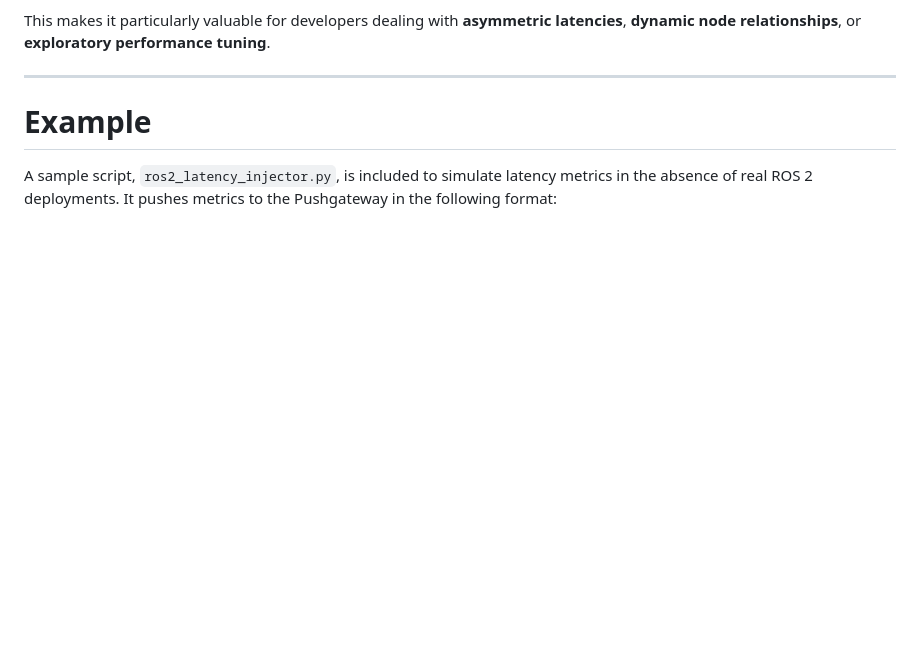
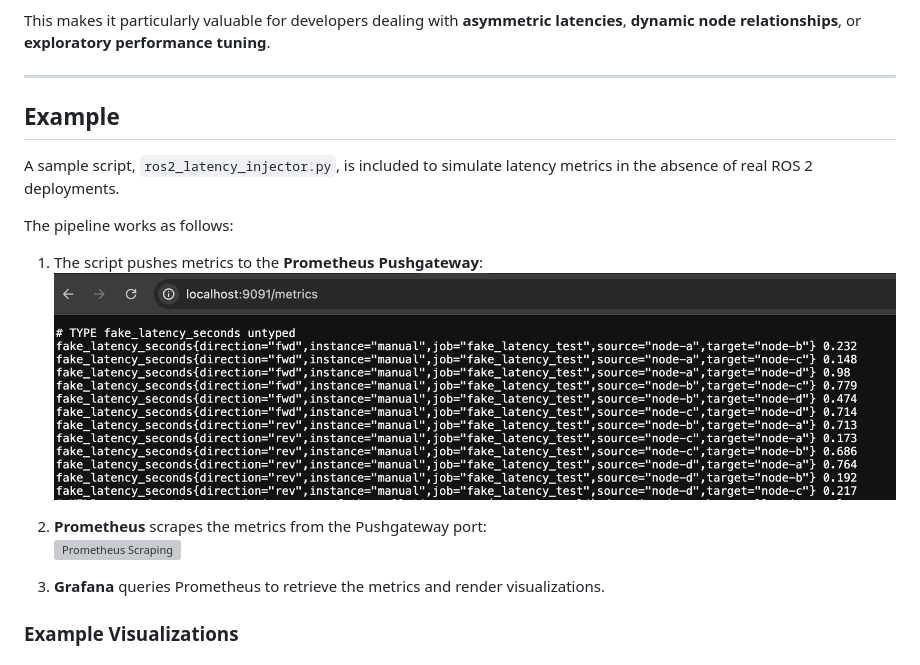
Before and after one commit to Hui-I-Lee/ros2-latency-visualizer, a Markdown page: paper.md, the part around the change printed below. Drawn GitHub-style; blank space fills up the shorter version; grey boxes are pictures that could not be loaded.

```diff
--- a/paper.md
+++ b/paper.md
@@ -56,6 +56,19 @@ This makes it particularly valuable for developers dealing with **asymmetric lat
 
 ---
 
-# Example
+## Example
 
-A sample script, `ros2_latency_injector.py`, is included to simulate latency metrics in the absence of real ROS 2 deployments. It pushes metrics to the Pushgateway in the following format:
+A sample script, `ros2_latency_injector.py`, is included to simulate latency metrics in the absence of real ROS 2 deployments.
+
+The pipeline works as follows:
+
+1. The script pushes metrics to the **Prometheus Pushgateway**:
+   ![Pushgateway Metrics](images/pushgateway.png)
+
+2. **Prometheus** scrapes the metrics from the Pushgateway port:
+   ![Prometheus Scraping](images/prometheus.png)
+
+3. **Grafana** queries Prometheus to retrieve the metrics and render visualizations.
+
+### Example Visualizations
+
```
Also changed, not shown: other parts of paper.md (+12 -0 lines).
